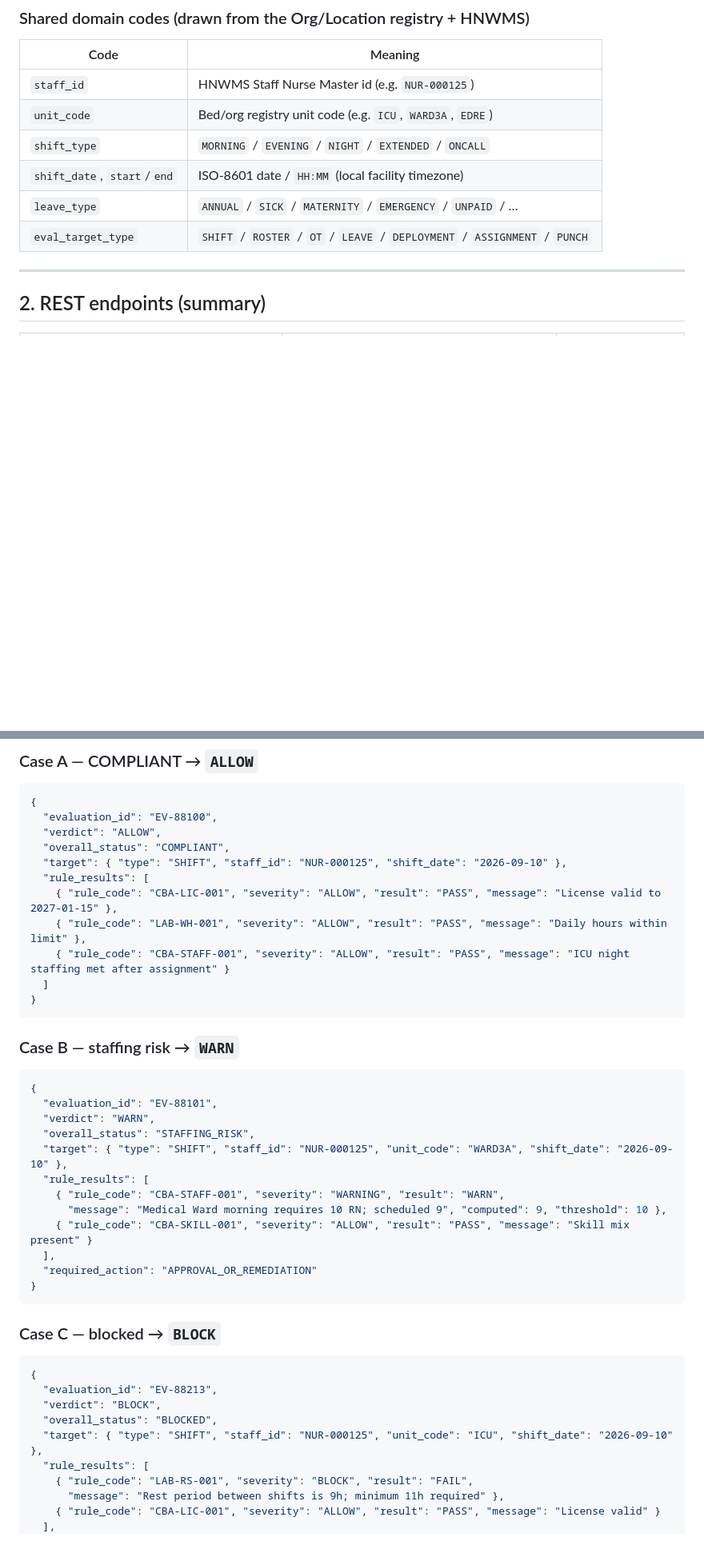
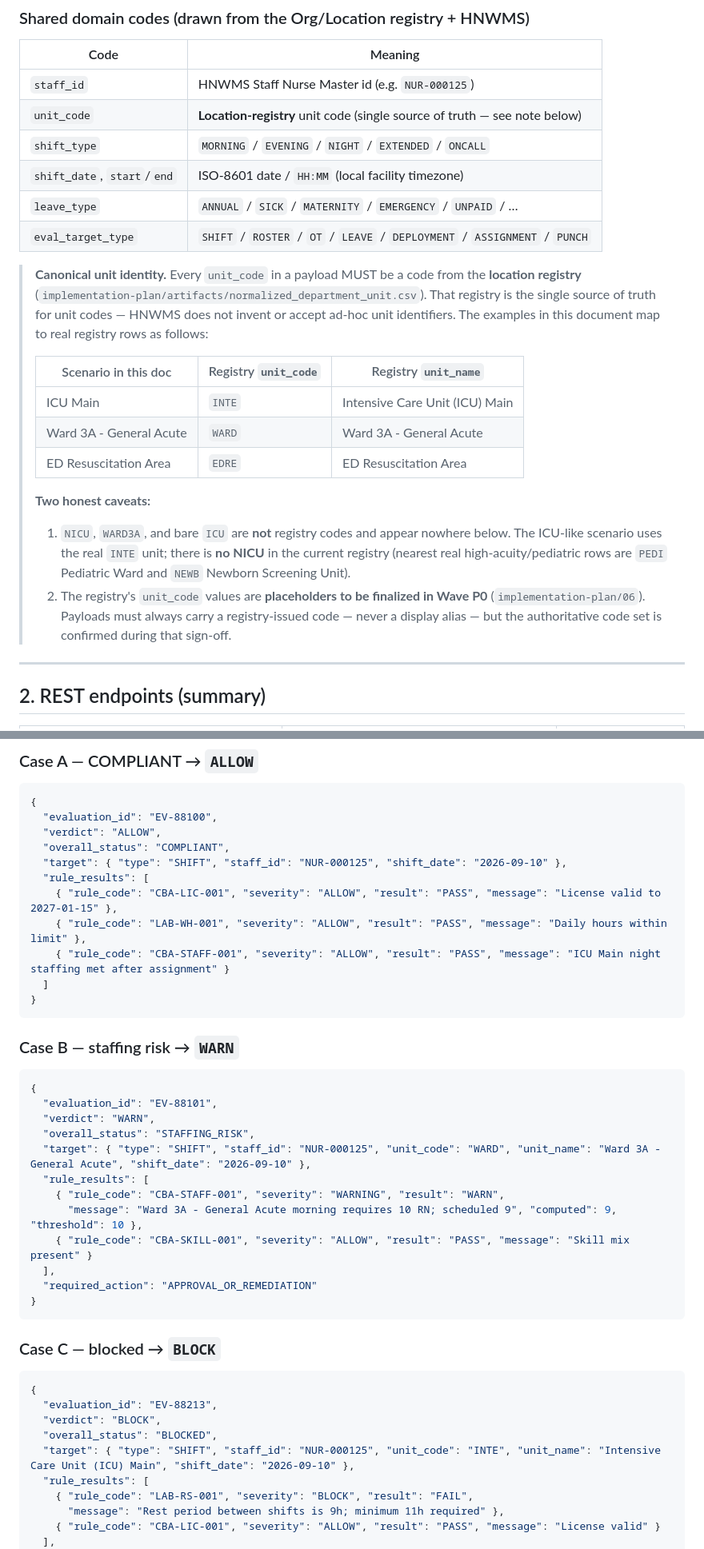
Before and after one commit to percibalvillegas18/Nurs-App_v1, a Markdown page: compliance-guardrails/08_api_wire_examples.md, 2 parts joined by grey strips. Shown at 80% size. GitHub-like rendering; blank space fills up the shorter version.

````diff
--- a/compliance-guardrails/08_api_wire_examples.md
+++ b/compliance-guardrails/08_api_wire_examples.md
@@ -21,11 +21,23 @@ Companions: `01_architecture_integration.md` (architecture/evaluation points), `
 | Code | Meaning |
 |---|---|
 | `staff_id` | HNWMS Staff Nurse Master id (e.g. `NUR-000125`) |
-| `unit_code` | Bed/org registry unit code (e.g. `ICU`, `WARD3A`, `EDRE`) |
+| `unit_code` | **Location-registry** unit code (single source of truth — see note below) |
 | `shift_type` | `MORNING` / `EVENING` / `NIGHT` / `EXTENDED` / `ONCALL` |
 | `shift_date`, `start`/`end` | ISO-8601 date / `HH:MM` (local facility timezone) |
 | `leave_type` | `ANNUAL` / `SICK` / `MATERNITY` / `EMERGENCY` / `UNPAID` / … |
 | `eval_target_type` | `SHIFT` / `ROSTER` / `OT` / `LEAVE` / `DEPLOYMENT` / `ASSIGNMENT` / `PUNCH` |
+
+> **Canonical unit identity.** Every `unit_code` in a payload MUST be a code from the **location registry** (`implementation-plan/artifacts/normalized_department_unit.csv`). That registry is the single source of truth for unit codes — HNWMS does not invent or accept ad-hoc unit identifiers. The examples in this document map to real registry rows as follows:
+>
+> | Scenario in this doc | Registry `unit_code` | Registry `unit_name` |
+> |---|---|---|
+> | ICU Main | `INTE` | Intensive Care Unit (ICU) Main |
+> | Ward 3A - General Acute | `WARD` | Ward 3A - General Acute |
+> | ED Resuscitation Area | `EDRE` | ED Resuscitation Area |
+>
+> **Two honest caveats:**
+> 1. `NICU`, `WARD3A`, and bare `ICU` are **not** registry codes and appear nowhere below. The ICU-like scenario uses the real `INTE` unit; there is **no NICU** in the current registry (nearest real high-acuity/pediatric rows are `PEDI` Pediatric Ward and `NEWB` Newborn Screening Unit).
+> 2. The registry's `unit_code` values are **placeholders to be finalized in Wave P0** (`implementation-plan/06`). Payloads must always carry a registry-issued code — never a display alias — but the authoritative code set is confirmed during that sign-off.
 
 ---
 
@@ -79,7 +92,7 @@ Content-Type: application/json
   "rule_results": [
     { "rule_code": "CBA-LIC-001", "severity": "ALLOW", "result": "PASS", "message": "License valid to 2027-01-15" },
     { "rule_code": "LAB-WH-001", "severity": "ALLOW", "result": "PASS", "message": "Daily hours within limit" },
-    { "rule_code": "CBA-STAFF-001", "severity": "ALLOW", "result": "PASS", "message": "ICU night staffing met after assignment" }
+    { "rule_code": "CBA-STAFF-001", "severity": "ALLOW", "result": "PASS", "message": "ICU Main night staffing met after assignment" }
   ]
 }
 ```
@@ -90,10 +103,10 @@ Content-Type: application/json
   "evaluation_id": "EV-88101",
   "verdict": "WARN",
   "overall_status": "STAFFING_RISK",
-  "target": { "type": "SHIFT", "staff_id": "NUR-000125", "unit_code": "WARD3A", "shift_date": "2026-09-10" },
+  "target": { "type": "SHIFT", "staff_id": "NUR-000125", "unit_code": "WARD", "unit_name": "Ward 3A - General Acute", "shift_date": "2026-09-10" },
   "rule_results": [
     { "rule_code": "CBA-STAFF-001", "severity": "WARNING", "result": "WARN",
-      "message": "Medical Ward morning requires 10 RN; scheduled 9", "computed": 9, "threshold": 10 },
+      "message": "Ward 3A - General Acute morning requires 10 RN; scheduled 9", "computed": 9, "threshold": 10 },
     { "rule_code": "CBA-SKILL-001", "severity": "ALLOW", "result": "PASS", "message": "Skill mix present" }
   ],
   "required_action": "APPROVAL_OR_REMEDIATION"
@@ -106,7 +119,7 @@ Content-Type: application/json
   "evaluation_id": "EV-88213",
   "verdict": "BLOCK",
   "overall_status": "BLOCKED",
-  "target": { "type": "SHIFT", "staff_id": "NUR-000125", "unit_code": "ICU", "shift_date": "2026-09-10" },
+  "target": { "type": "SHIFT", "staff_id": "NUR-000125", "unit_code": "INTE", "unit_name": "Intensive Care Unit (ICU) Main", "shift_date": "2026-09-10" },
   "rule_results": [
     { "rule_code": "LAB-RS-001", "severity": "BLOCK", "result": "FAIL",
       "message": "Rest period between shifts is 9h; minimum 11h required" },
````
Also changed, not shown: other parts of compliance-guardrails/08_api_wire_examples.md (+19 -18 lines), compliance-guardrails/07_test_acceptance_criteria.md (+2 -0 lines), compliance-guardrails/09_vendor_contract_sheet.md (+5 -2 lines).
